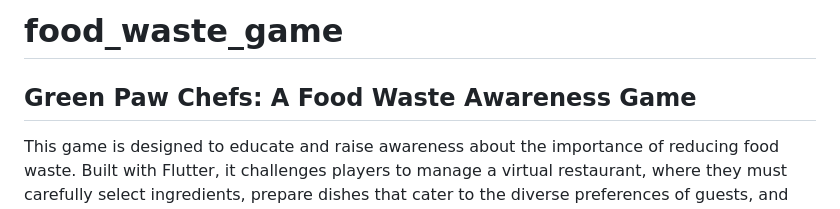
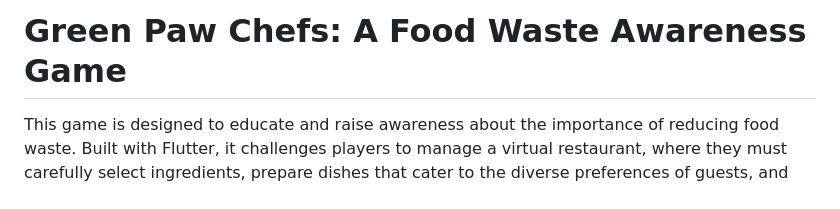
Before and after one commit to pandaxin8/food-waste-game, a Markdown page: README.md, the part around the change. GitHub-like rendering.

```diff
--- a/README.md
+++ b/README.md
@@ -1,6 +1,4 @@
-# food_waste_game
-
-## Green Paw Chefs: A Food Waste Awareness Game
+# Green Paw Chefs: A Food Waste Awareness Game
 
 This game is designed to educate and raise awareness about the importance of reducing food waste. Built with Flutter, it challenges players to manage a virtual restaurant, where they must carefully select ingredients, prepare dishes that cater to the diverse preferences of guests, and minimize waste. The game progresses through increasingly challenging levels, introducing various dietary restrictions, calorie-conscious meal planning, and an ingredient inventory management system.
 
```
